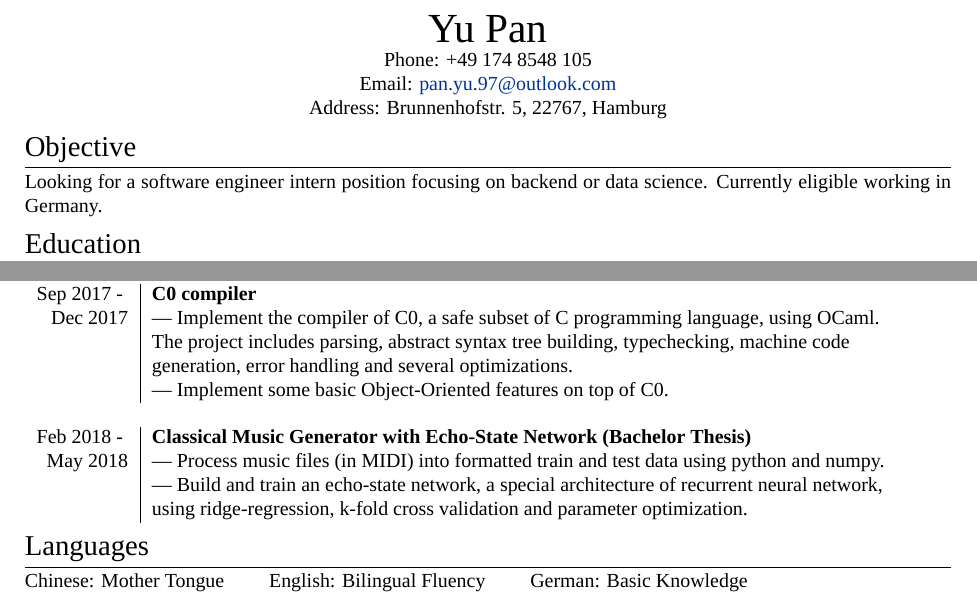
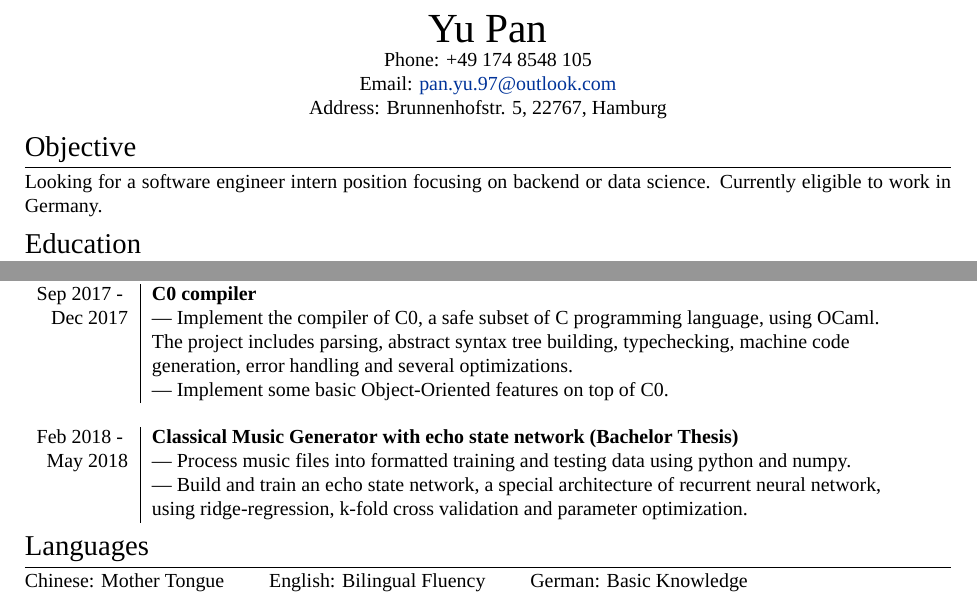
Before and after one commit to ypan0411/CV, a LaTeX CV (CV.tex): two parts of the page, joined at a grey line, cut so that both start at the same text. Compiled offline with XeLaTeX; a missing font is replaced by an installed copy or a similar font.

Commit message:
Fix some typos

```diff
--- a/CV.tex
+++ b/CV.tex
@@ -79,7 +79,7 @@ ItalicFont = Fontin-Italic.otf
 	%--------------------SECTIONS-----------------------------------
 	%Section: Objective
 	\section{Objective}
-	Looking for a software engineer intern position focusing on backend or data science. Currently eligible working in Germany.
+	Looking for a software engineer intern position focusing on backend or data science. Currently eligible to work in Germany.
 	%Section: Education
 	\section{Education}
 	\begin{tabular}{r|l}
@@ -120,8 +120,8 @@ ItalicFont = Fontin-Italic.otf
 	    \\\textsc{Dec 2017}& --- Implement the compiler of C0, a safe subset of C programming language, using OCaml.\\&The project includes parsing, abstract syntax tree building, typechecking, machine code\\& generation, error handling and several optimizations.
 	    \\& --- Implement some basic Object-Oriented features on top of C0.
 		\\ \multicolumn{1}{c}{} \\
-	    \textsc{Feb 2018 - } & \textbf{Classical Music Generator with Echo-State Network (Bachelor Thesis)} \\\textsc{May 2018}& --- Process music files (in MIDI) into formatted train and test data using python and numpy.
-	    \\& --- Build and train an echo-state network, a special architecture of recurrent neural network,\\&using ridge-regression, k-fold cross validation and parameter optimization.
+	    \textsc{Feb 2018 - } & \textbf{Classical Music Generator with echo state network (Bachelor Thesis)} \\\textsc{May 2018}& --- Process music files into formatted training and testing data using python and numpy.
+	    \\& --- Build and train an echo state network, a special architecture of recurrent neural network,\\&using ridge-regression, k-fold cross validation and parameter optimization.
 
 	\end{tabular}
 
```
Also changed, not shown: CV.pdf.
